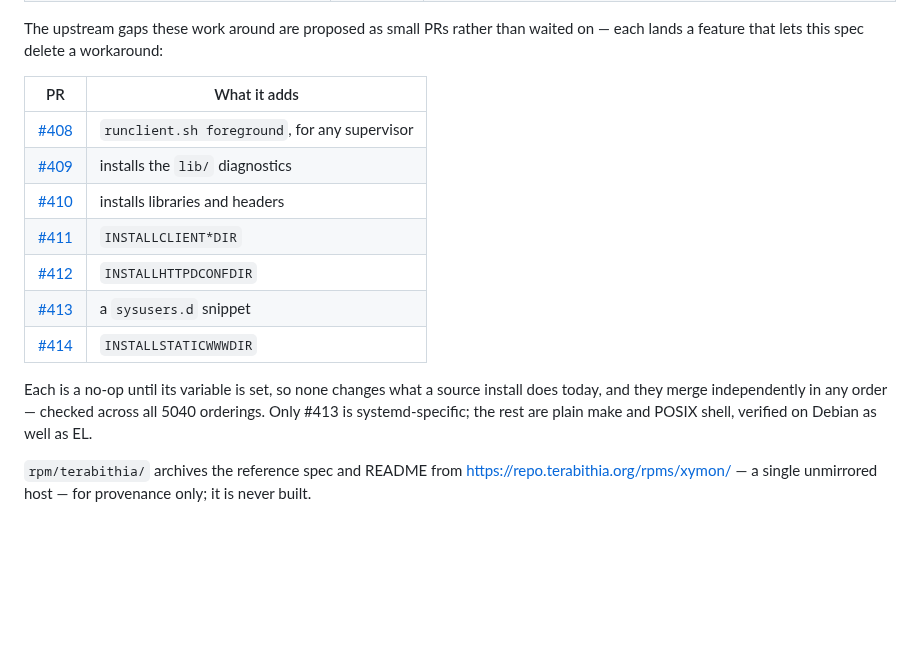
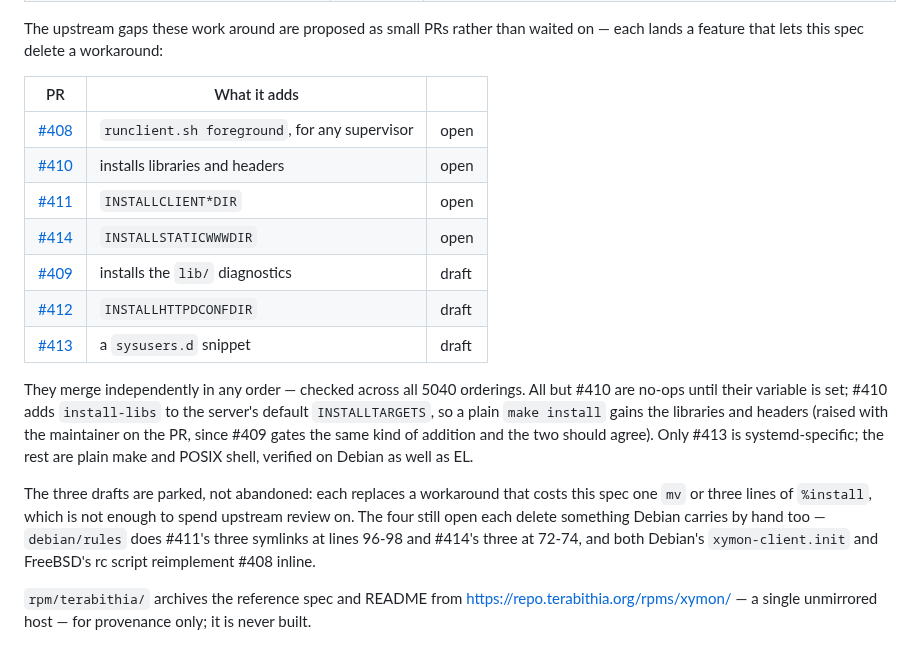
Before and after one commit to xymon-monitoring/xymon-rpm, a Markdown page: README.md, the part around the change. GitHub-like rendering; blank space fills up the shorter version.

Commit message:
README: #410 is not a no-op, and three of the seven are now drafts
The claim that every upstream PR is inert until its variable is set was
wrong for #410: it adds install-libs to the server's default
INSTALLTARGETS, so a plain `make install` gains the libraries and
headers whether or not INSTALLLIBDIR is set. That is already raised with
the maintainer on the PR -- #409 gates the same kind of addition and the
two should agree -- but the README should not have asserted otherwise in
the meantime.

#409, #412 and #413 are parked as drafts. Each replaces a workaround
that costs this spec a single `mv` or three lines of %install, which is
not enough to spend upstream review on; the remaining four each delete
something Debian carries by hand as well. Recording which is which, and
why, so the split is not just a list of numbers.

Claude-Session: https://claude.ai/code/session_01LxGsJ3M6JXADrtXHuNTPVn

```diff
--- a/README.md
+++ b/README.md
@@ -182,20 +182,30 @@ The upstream gaps these work around are proposed as small PRs rather
 than waited on — each lands a feature that lets this spec delete a
 workaround:
 
-| PR | What it adds |
-| --- | --- |
-| [#408](https://github.com/xymon-monitoring/xymon/pull/408) | `runclient.sh foreground`, for any supervisor |
-| [#409](https://github.com/xymon-monitoring/xymon/pull/409) | installs the `lib/` diagnostics |
-| [#410](https://github.com/xymon-monitoring/xymon/pull/410) | installs libraries and headers |
-| [#411](https://github.com/xymon-monitoring/xymon/pull/411) | `INSTALLCLIENT*DIR` |
-| [#412](https://github.com/xymon-monitoring/xymon/pull/412) | `INSTALLHTTPDCONFDIR` |
-| [#413](https://github.com/xymon-monitoring/xymon/pull/413) | a `sysusers.d` snippet |
-| [#414](https://github.com/xymon-monitoring/xymon/pull/414) | `INSTALLSTATICWWWDIR` |
+| PR | What it adds | |
+| --- | --- | --- |
+| [#408](https://github.com/xymon-monitoring/xymon/pull/408) | `runclient.sh foreground`, for any supervisor | open |
+| [#410](https://github.com/xymon-monitoring/xymon/pull/410) | installs libraries and headers | open |
+| [#411](https://github.com/xymon-monitoring/xymon/pull/411) | `INSTALLCLIENT*DIR` | open |
+| [#414](https://github.com/xymon-monitoring/xymon/pull/414) | `INSTALLSTATICWWWDIR` | open |
+| [#409](https://github.com/xymon-monitoring/xymon/pull/409) | installs the `lib/` diagnostics | draft |
+| [#412](https://github.com/xymon-monitoring/xymon/pull/412) | `INSTALLHTTPDCONFDIR` | draft |
+| [#413](https://github.com/xymon-monitoring/xymon/pull/413) | a `sysusers.d` snippet | draft |
 
-Each is a no-op until its variable is set, so none changes what a source
-install does today, and they merge independently in any order — checked
-across all 5040 orderings. Only #413 is systemd-specific; the rest are
-plain make and POSIX shell, verified on Debian as well as EL.
+They merge independently in any order — checked across all 5040
+orderings. All but #410 are no-ops until their variable is set; #410 adds
+`install-libs` to the server's default `INSTALLTARGETS`, so a plain
+`make install` gains the libraries and headers (raised with the
+maintainer on the PR, since #409 gates the same kind of addition and the
+two should agree). Only #413 is systemd-specific; the rest are plain make
+and POSIX shell, verified on Debian as well as EL.
+
+The three drafts are parked, not abandoned: each replaces a workaround
+that costs this spec one `mv` or three lines of `%install`, which is not
+enough to spend upstream review on. The four still open each delete
+something Debian carries by hand too — `debian/rules` does #411's three
+symlinks at lines 96-98 and #414's three at 72-74, and both Debian's
+`xymon-client.init` and FreeBSD's rc script reimplement #408 inline.
 
 `rpm/terabithia/` archives the reference spec and README from
 <https://repo.terabithia.org/rpms/xymon/> — a single unmirrored host —
```
